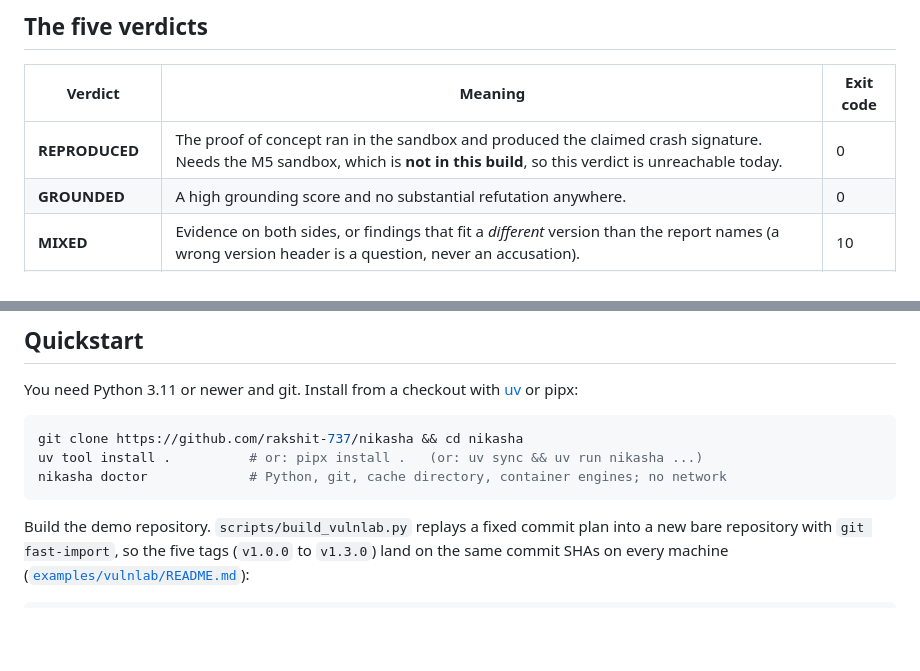
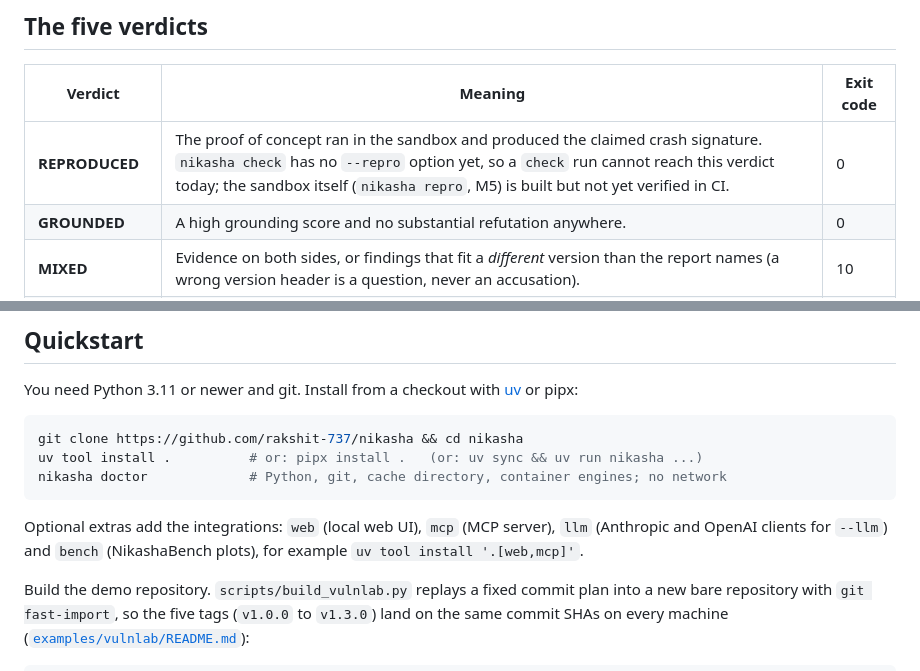
Before and after one commit to rakshit-737/nikasha, a Markdown page: README.md, 2 parts joined by grey strips. Rendered like a GitHub page; blank space fills up the shorter version.

````diff
--- a/README.md
+++ b/README.md
@@ -30,7 +30,7 @@ is no "AI detection" anywhere in it.
 
 | Verdict | Meaning | Exit code |
 |---|---|---|
-| **REPRODUCED** | The proof of concept ran in the sandbox and produced the claimed crash signature. Needs the M5 sandbox, which is **not in this build**, so this verdict is unreachable today. | 0 |
+| **REPRODUCED** | The proof of concept ran in the sandbox and produced the claimed crash signature. `nikasha check` has no `--repro` option yet, so a `check` run cannot reach this verdict today; the sandbox itself (`nikasha repro`, M5) is built but not yet verified in CI. | 0 |
 | **GROUNDED** | A high grounding score and no substantial refutation anywhere. | 0 |
 | **MIXED** | Evidence on both sides, or findings that fit a *different* version than the report names (a wrong version header is a question, never an accusation). | 10 |
 | **UNGROUNDED** | The hardest verdict to reach: a low score *and* a core file, symbol, quoted line, snippet or option that never existed in the repository's history, corroborated by a second independent group of evidence (or strong refutations from three independent groups). | 20 |
@@ -48,6 +48,10 @@ git clone https://github.com/rakshit-737/nikasha && cd nikasha
 uv tool install .          # or: pipx install .   (or: uv sync && uv run nikasha ...)
 nikasha doctor             # Python, git, cache directory, container engines; no network
 ```
+
+Optional extras add the integrations: `web` (local web UI), `mcp` (MCP server), `llm`
+(Anthropic and OpenAI clients for `--llm`) and `bench` (NikashaBench plots), for example
+`uv tool install '.[web,mcp]'`.
 
 Build the demo repository. `scripts/build_vulnlab.py` replays a fixed commit plan into a
 new bare repository with `git fast-import`, so the five tags (`v1.0.0` to `v1.3.0`) land on
````
Also changed, not shown: other parts of README.md (+12 -8 lines).
